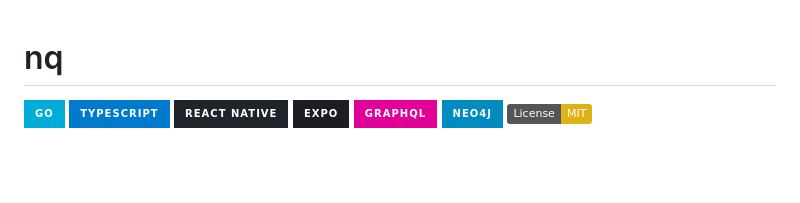
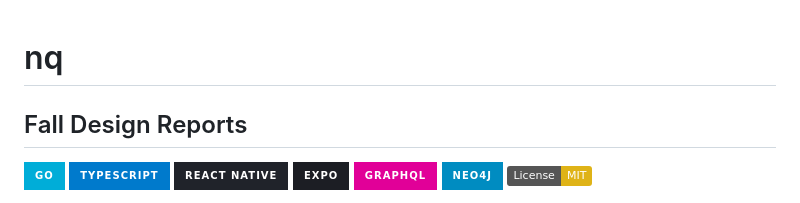
Before and after one commit to grillinr/nq, a Markdown page: README.md, the part around the change. Drawn GitHub-style; badges without logos; blank space fills up the shorter version.

Commit message:
Add Fall Design Reports section to README
Added a new section for Fall Design Reports with badges.

```diff
--- a/README.md
+++ b/README.md
@@ -1,4 +1,6 @@
 # nq
+
+## Fall Design Reports
 
 ![Go](https://img.shields.io/badge/go-%2300ADD8.svg?style=for-the-badge&logo=go&logoColor=white) ![TypeScript](https://img.shields.io/badge/typescript-%23007ACC.svg?style=for-the-badge&logo=typescript&logoColor=white) ![React Native](https://img.shields.io/badge/react_native-%2320232a.svg?style=for-the-badge&logo=react&logoColor=%2361DAFB) ![Expo](https://img.shields.io/badge/expo-1C1E24?style=for-the-badge&logo=expo&logoColor=#D04A37) ![GraphQL](https://img.shields.io/badge/-GraphQL-E10098?style=for-the-badge&logo=graphql&logoColor=white) ![Neo4j](https://img.shields.io/badge/Neo4j-008CC1?style=for-the-badge&logo=neo4j&logoColor=white) ![License: MIT](https://img.shields.io/badge/License-MIT-yellow.svg)
 
```
